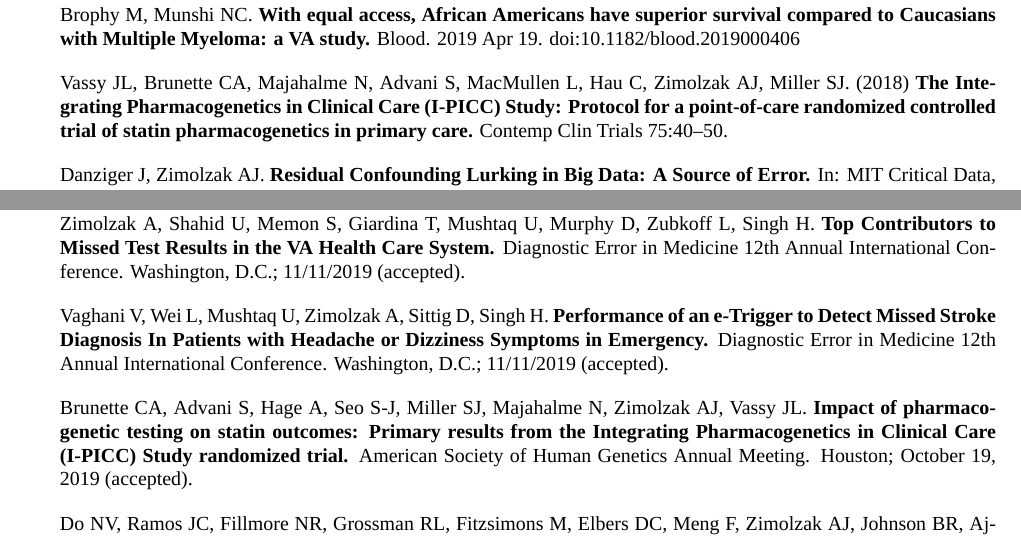
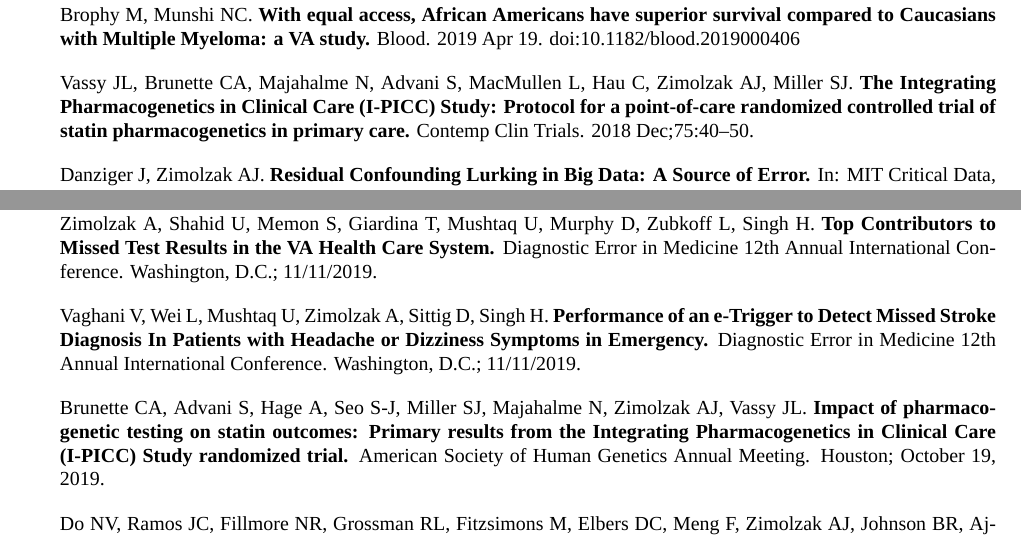
Before and after one commit to zimolzak/cv, a LaTeX CV (zimolzak-cv.tex): two parts of page 4 of 6, joined at a grey line, cut so that both start at the same text. Compiled offline with XeLaTeX; a missing font is replaced by an installed copy or a similar font.

Commit message:
Add one date, remove some Accepted labels.

```diff
--- a/zimolzak-cv.tex
+++ b/zimolzak-cv.tex
@@ -240,10 +240,10 @@ Rivero G, Zimolzak A, Pyarajan S, Do N, Brophy M, Munshi NC.
 2019 Apr 19. doi:10.1182/blood.2019000406
 
 Vassy JL, Brunette CA, Majahalme N, Advani S, MacMullen L, Hau C,
-Zimolzak AJ, Miller SJ. (2018) \textbf{The Integrating Pharmacogenetics in
+Zimolzak AJ, Miller SJ. \textbf{The Integrating Pharmacogenetics in
   Clinical Care (I-PICC) Study: Protocol for a point-of-care
   randomized controlled trial of statin pharmacogenetics in primary
-  care.} Contemp Clin Trials 75:40\ndash{}50.
+  care.} Contemp Clin Trials. 2018 Dec;75:40\ndash{}50.
 
 Danziger J, Zimolzak AJ. \textbf{Residual Confounding Lurking in Big
   Data: A Source of Error.} In: MIT Critical Data, editors. Secondary
@@ -281,20 +281,20 @@ Medical Science thesis, 5/17/2013.
 Zimolzak A, Shahid U, Memon S, Giardina T, Mushtaq U, Murphy D,
 Zubkoff L, Singh H. \textbf{Top Contributors to Missed Test Results in
   the VA Health Care System.} Diagnostic Error in Medicine 12th Annual
-International Conference. Washington, D.C.; 11/11/2019 (accepted).
+International Conference. Washington, D.C.; 11/11/2019.
 
 Vaghani V, Wei L, Mushtaq U, Zimolzak A, Sittig D, Singh H.
 \textbf{Performance of an e-Trigger to Detect Missed Stroke Diagnosis
   In Patients with Headache or Dizziness Symptoms in Emergency.}
 Diagnostic Error in Medicine 12th Annual International Conference.
-Washington, D.C.; 11/11/2019 (accepted).
+Washington, D.C.; 11/11/2019.
 
 Brunette CA, Advani S, Hage A, Seo S-J, Miller SJ, Majahalme N,
 Zimolzak AJ, Vassy JL. \textbf{Impact of pharmacogenetic testing on
   statin outcomes: Primary results from the Integrating
   Pharmacogenetics in Clinical Care (I-PICC) Study randomized trial.}
 American Society of Human Genetics Annual Meeting. Houston; October
-19, 2019 (accepted).
+19, 2019.
 
 Do NV, Ramos JC, Fillmore NR, Grossman RL, Fitzsimons M, Elbers DC,
 Meng F, Zimolzak AJ, Johnson BR, Ajjarapu S, DeDomenico CL,
```
